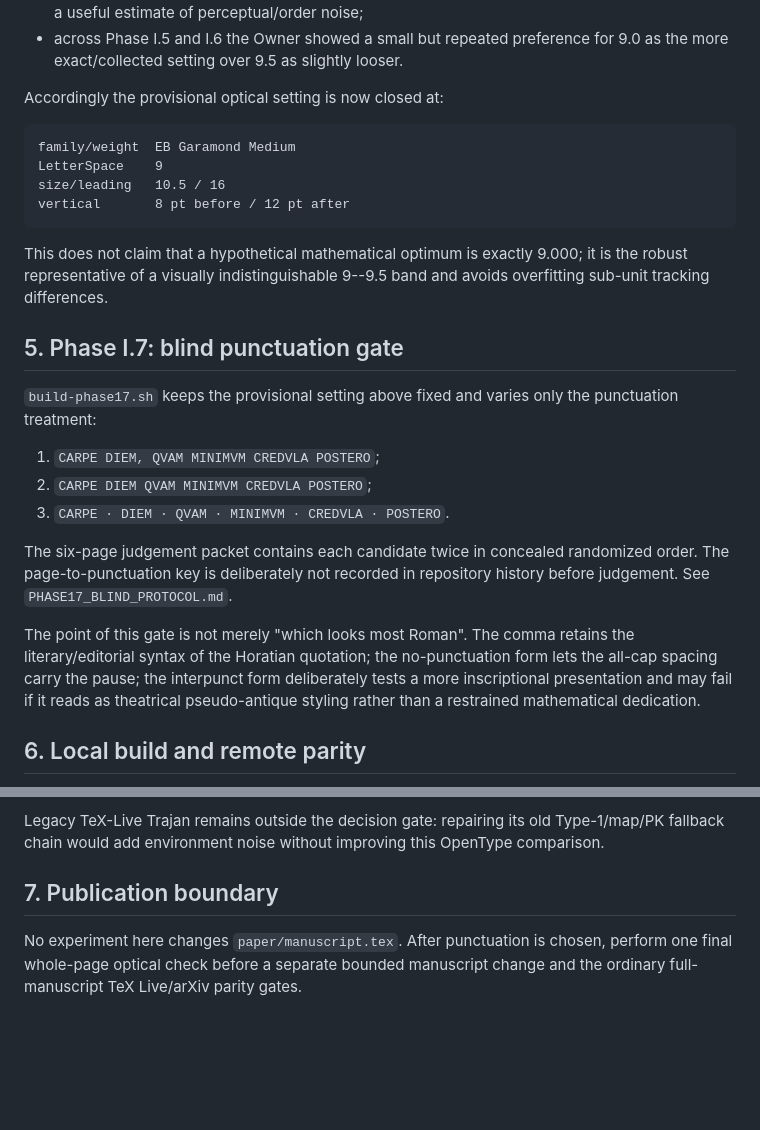
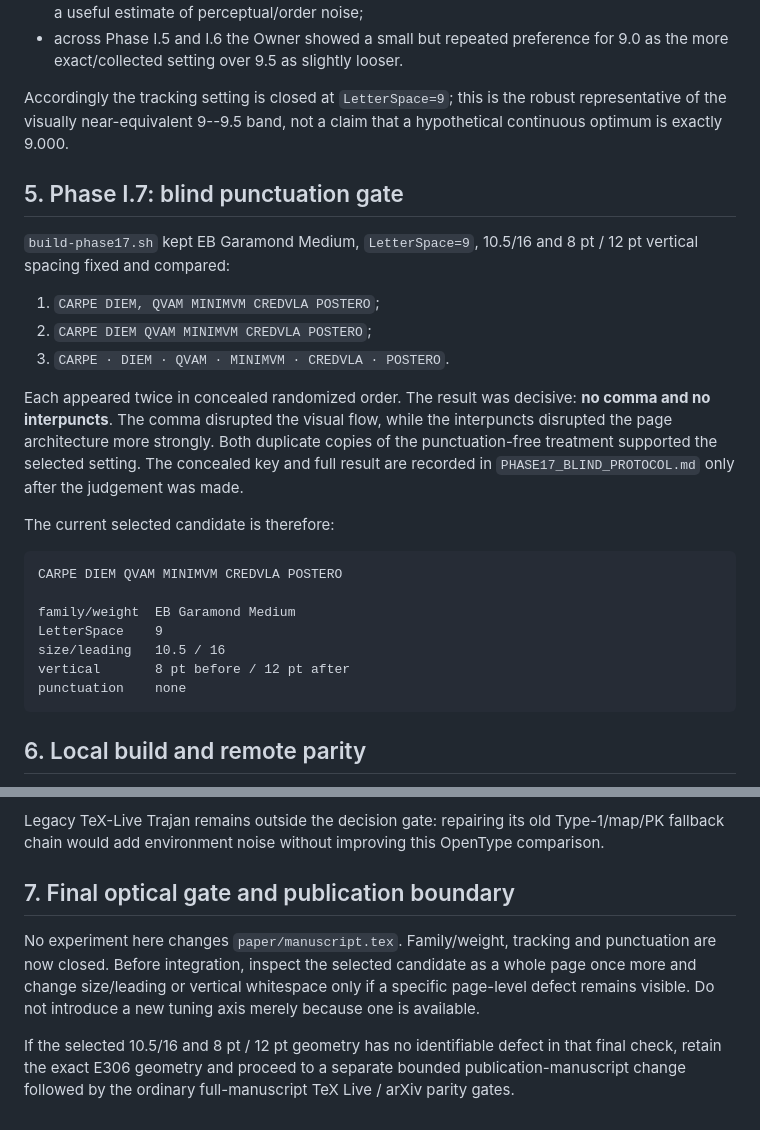
Before and after one commit to Yuren-Tang/erdos-289, a Markdown page: paper/epigraph/README.md, 2 parts joined by grey strips. Drawn GitHub-style; blank space fills up the shorter version.

Commit message:
Close Phase I.7 at punctuation-free setting

````diff
--- a/paper/epigraph/README.md
+++ b/paper/epigraph/README.md
@@ -77,37 +77,37 @@ Blind result:
 - across Phase I.5 and I.6 the Owner showed a small but repeated preference for
   9.0 as the more exact/collected setting over 9.5 as slightly looser.
 
-Accordingly the provisional optical setting is now closed at:
-
-```text
-family/weight  EB Garamond Medium
-LetterSpace    9
-size/leading   10.5 / 16
-vertical       8 pt before / 12 pt after
-```
-
-This does not claim that a hypothetical mathematical optimum is exactly 9.000;
-it is the robust representative of a visually indistinguishable 9--9.5 band and
-avoids overfitting sub-unit tracking differences.
+Accordingly the tracking setting is closed at `LetterSpace=9`; this is the robust
+representative of the visually near-equivalent 9--9.5 band, not a claim that a
+hypothetical continuous optimum is exactly 9.000.
 
 ## 5. Phase I.7: blind punctuation gate
 
-`build-phase17.sh` keeps the provisional setting above fixed and varies only the
-punctuation treatment:
+`build-phase17.sh` kept EB Garamond Medium, `LetterSpace=9`, 10.5/16 and 8 pt /
+12 pt vertical spacing fixed and compared:
 
 1. `CARPE DIEM, QVAM MINIMVM CREDVLA POSTERO`;
 2. `CARPE DIEM QVAM MINIMVM CREDVLA POSTERO`;
 3. `CARPE · DIEM · QVAM · MINIMVM · CREDVLA · POSTERO`.
 
-The six-page judgement packet contains each candidate twice in concealed
-randomized order. The page-to-punctuation key is deliberately not recorded in
-repository history before judgement. See `PHASE17_BLIND_PROTOCOL.md`.
+Each appeared twice in concealed randomized order. The result was decisive:
+**no comma and no interpuncts**. The comma disrupted the visual flow, while the
+interpuncts disrupted the page architecture more strongly. Both duplicate copies
+of the punctuation-free treatment supported the selected setting. The concealed
+key and full result are recorded in `PHASE17_BLIND_PROTOCOL.md` only after the
+judgement was made.
 
-The point of this gate is not merely "which looks most Roman". The comma retains
-the literary/editorial syntax of the Horatian quotation; the no-punctuation form
-lets the all-cap spacing carry the pause; the interpunct form deliberately tests
-a more inscriptional presentation and may fail if it reads as theatrical
-pseudo-antique styling rather than a restrained mathematical dedication.
+The current selected candidate is therefore:
+
+```text
+CARPE DIEM QVAM MINIMVM CREDVLA POSTERO
+
+family/weight  EB Garamond Medium
+LetterSpace    9
+size/leading   10.5 / 16
+vertical       8 pt before / 12 pt after
+punctuation    none
+```
 
 ## 6. Local build and remote parity
 
@@ -128,8 +128,15 @@ Legacy TeX-Live Trajan remains outside the decision gate: repairing its old
 Type-1/map/PK fallback chain would add environment noise without improving this
 OpenType comparison.
 
-## 7. Publication boundary
+## 7. Final optical gate and publication boundary
 
-No experiment here changes `paper/manuscript.tex`. After punctuation is chosen,
-perform one final whole-page optical check before a separate bounded manuscript
-change and the ordinary full-manuscript TeX Live/arXiv parity gates.
+No experiment here changes `paper/manuscript.tex`. Family/weight, tracking and
+punctuation are now closed. Before integration, inspect the selected candidate as
+a whole page once more and change size/leading or vertical whitespace only if a
+specific page-level defect remains visible. Do not introduce a new tuning axis
+merely because one is available.
+
+If the selected 10.5/16 and 8 pt / 12 pt geometry has no identifiable defect in
+that final check, retain the exact E306 geometry and proceed to a separate bounded
+publication-manuscript change followed by the ordinary full-manuscript TeX Live /
+arXiv parity gates.
````
